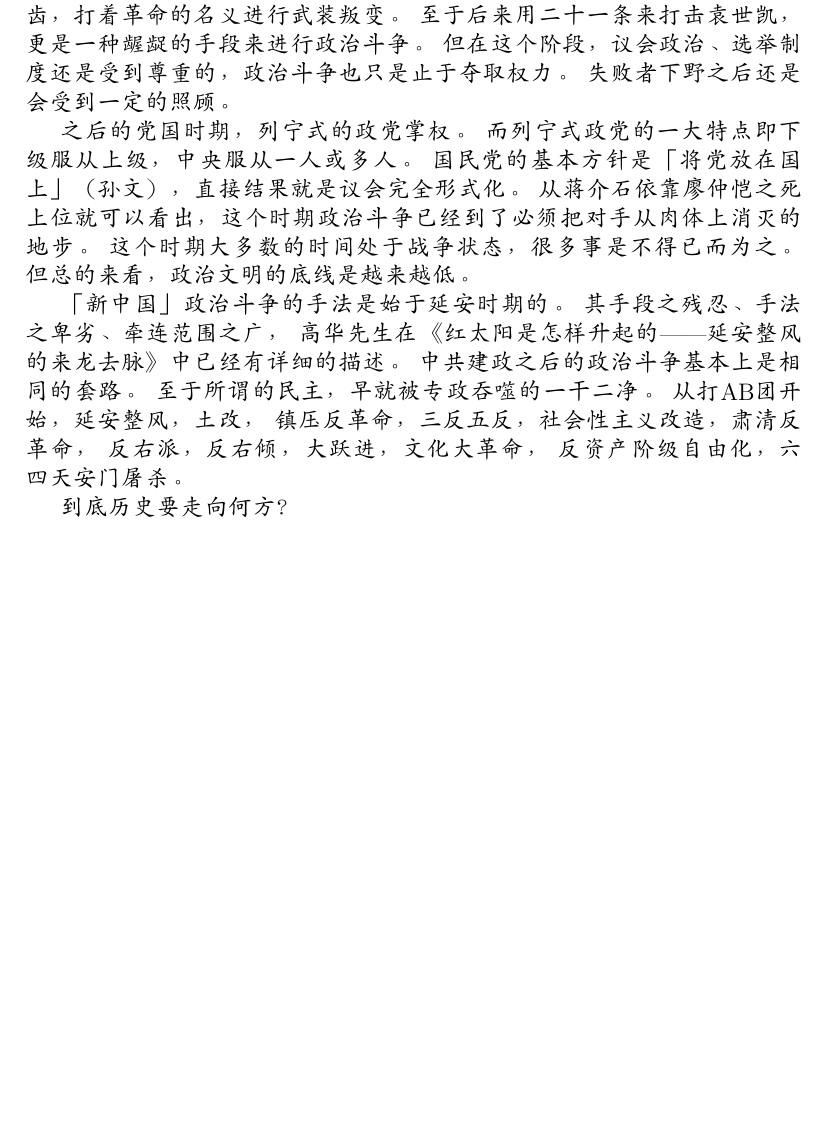
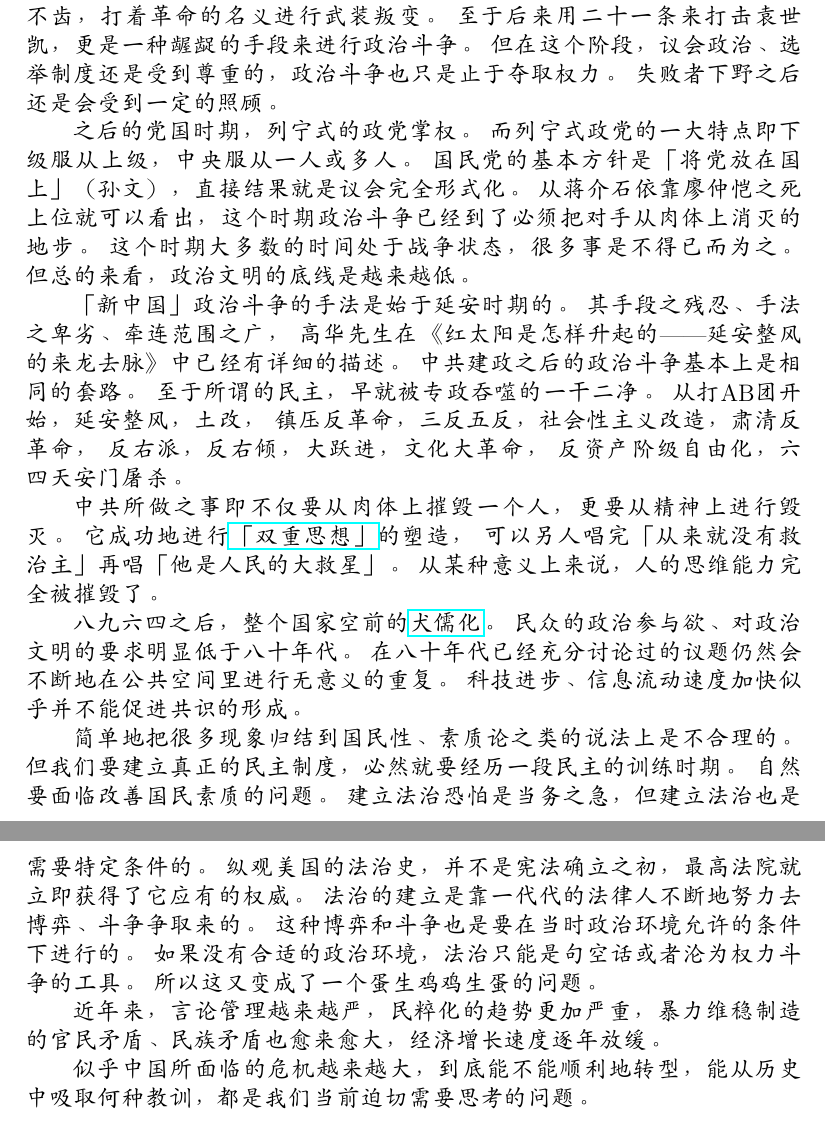
Before and after one commit to xcv58/essay-liiren, a LaTeX document (essay.tex): part of page 5 of 6 before the commit and two parts of pages 5 and 6 of 7 after it, the two joined at a grey line, cut so that both start at the same text, the shorter picture padded with empty space. Compiled offline with pdfLaTeX.

Commit message:
fix indentation, update contents.

```diff
--- a/essay.tex
+++ b/essay.tex
@@ -2,6 +2,8 @@
 \documentclass[12pt]{article}
 \usepackage{hyperref}
 
+\setlength{\parindent}{2em}
+\usepackage{indentfirst}
 % \usepackage[cm]{fullpage}
 \usepackage[utf8]{inputenc}                   % 替换你正在使用的编码
 \usepackage{CJKutf8}
@@ -132,7 +138,29 @@
 反右派，反右倾，大跃进，文化大革命，
 反资产阶级自由化，六四天安门屠杀。
 
-到底历史要走向何方？
+中共所做之事即不仅要从肉体上摧毁一个人，更要从精神上进行毁灭。
+它成功地进行\href{http://program-think.blogspot.com/2014/01/doublethink.html}{「双重思想」}的塑造，
+可以另人唱完「从来就没有救治主」再唱「他是人民的大救星」。
+从某种意义上来说，人的思维能力完全被摧毁了。
+
+八九六四之后，整个国家空前的\href{http://v628.files.wordpress.com/2011/09/china_cynicism2.pdf}{犬儒化}。
+民众的政治参与欲、对政治文明的要求明显低于八十年代。
+在八十年代已经充分讨论过的议题仍然会不断地在公共空间里进行无意义的重复。
+科技进步、信息流动速度加快似乎并不能促进共识的形成。
+
+简单地把很多现象归结到国民性、素质论之类的说法上是不合理的。
+但我们要建立真正的民主制度，必然就要经历一段民主的训练时期。
+自然要面临改善国民素质的问题。
+建立法治恐怕是当务之急，但建立法治也是需要特定条件的。
+纵观美国的法治史，并不是宪法确立之初，最高法院就立即获得了它应有的权威。
+法治的建立是靠一代代的法律人不断地努力去博弈、斗争争取来的。
+这种博弈和斗争也是要在当时政治环境允许的条件下进行的。
+如果没有合适的政治环境，法治只能是句空话或者沦为权力斗争的工具。
+所以这又变成了一个蛋生鸡鸡生蛋的问题。
+
+近年来，言论管理越来越严，民粹化的趋势更加严重，暴力维稳制造的官民矛盾、民族矛盾也愈来愈大，经济增长速度逐年放缓。
+
+似乎中国所面临的危机越来越大，到底能不能顺利地转型，能从历史中吸取何种教训，都是我们当前迫切需要思考的问题。
 
 \clearpage
 \bibliographystyle{plain}
```
Also changed, not shown: essay.pdf, essay.tex (8 more changed lines).
